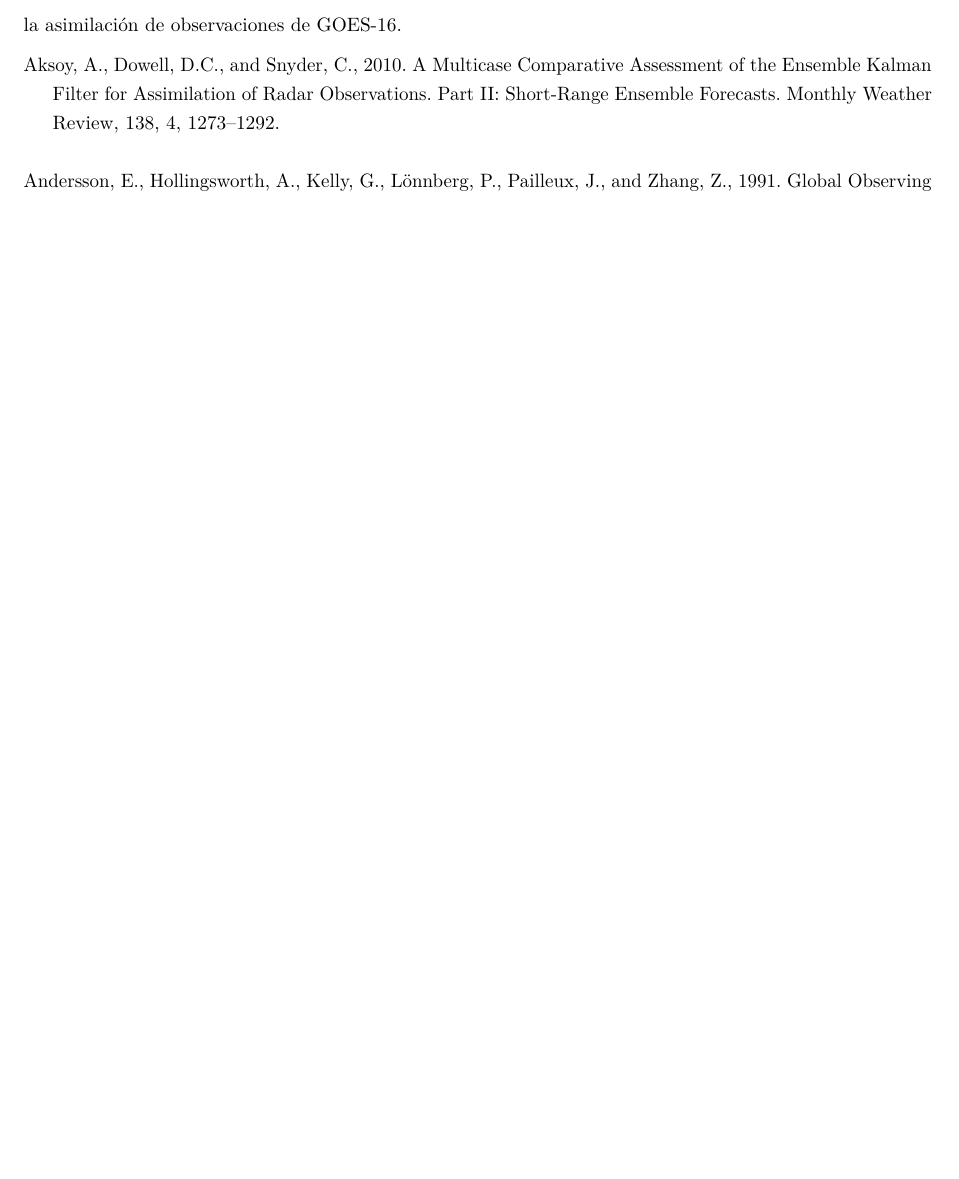
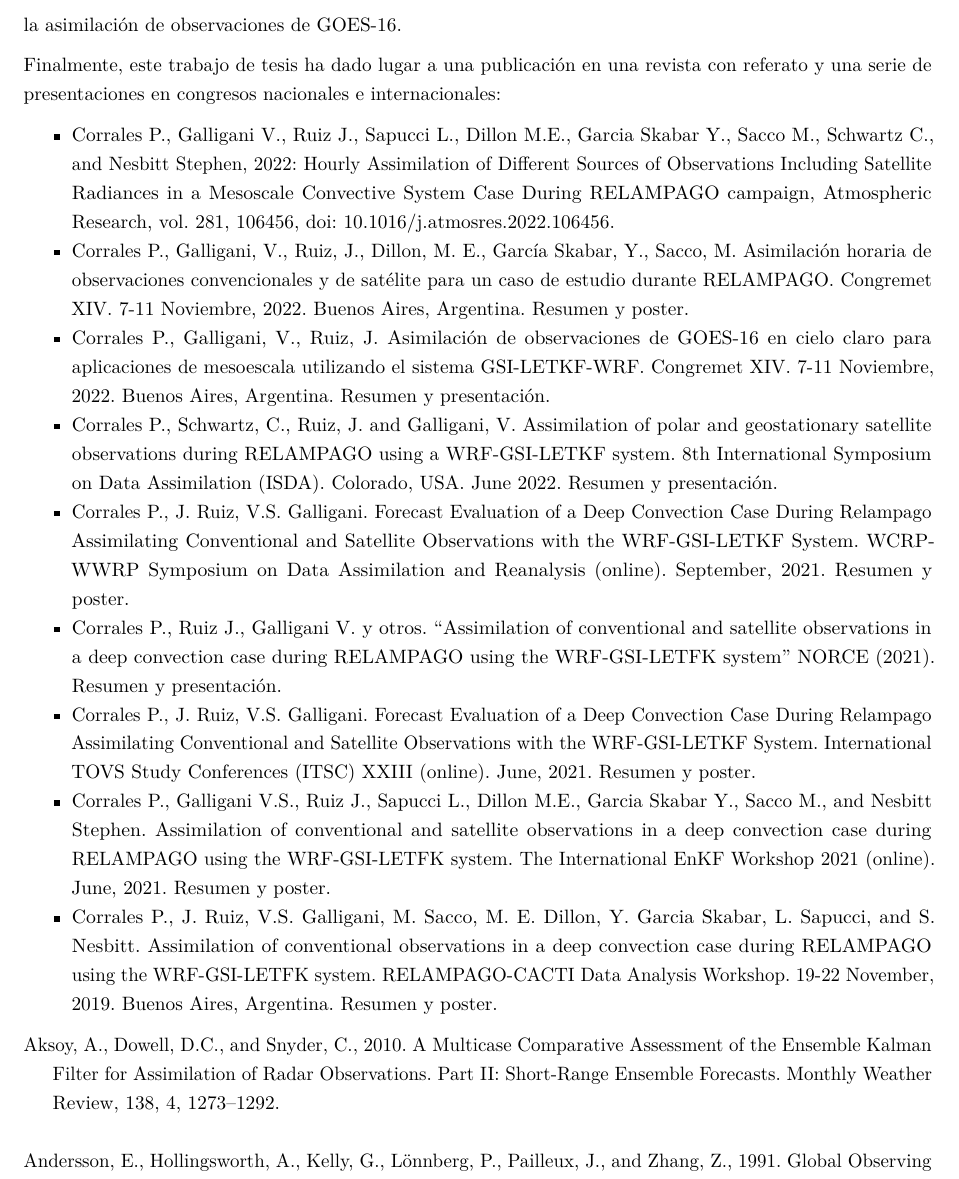
Before and after one commit to paocorrales/Tesis_doctorado, an R Markdown document (index.Rmd): part of page 8 of 11 before the commit and part of page 8 of 12 after it, cut so that both start at the same text, the shorter picture padded with empty space. Rendered offline with R 4.5, knitr and Pandoc, then LaTeX, with nearby package versions; drawn as R Markdown's standard PDF in place of the format the file asks for; some code elsewhere in the file could not run offline.

Commit message:
Agrego publicaciones

```diff
--- a/index.Rmd
+++ b/index.Rmd
@@ -316,3 +316,15 @@ Este trabajo estudia el impacto de la asimilación de observaciones tanto en el
 El estudio de la asimilación de radianzas a nivel regional cobra aún mayor importancia en Sudamérica ya que no se conocen estudios realizados previamente. Por esta razón, el segundo objetivo de este trabajo será el estudio de la asimilación de radianzas y los controles de calidad necesarios para trabajar con estas observaciones. En primer lugar se estudiará el impacto de la asimilación de observaciones de satélites polares con sensores sensibles al espectro infrarrojo y microondas. Y en segundo lugar, se estudiará la implementación de la asimilación de observaciones del satélite geoestacionario GOES-16 y el impacto de asimilar observaciones en alta resolución espacial y temporal en un contexto regional. Finalmente, como tercer objetivo, se buscará evaluar el impacto de asimilar observaciones GOES-16, disponibles con una gran resolución espacial y frecuencia temporal, en comparación con radianzas de satélites polares.
 
 Para alcanzar los objetivos de este trabajo, se realizaron distintos experimentos de asimilación de datos de actualización frecuente y basado en ensambles aplicados a un estudio de caso de un SCM que se desarrolló sobre el sur de Sudamérica durante el 22 y 23 de noviembre de 2018 durante el período de observación intensiva de la campaña de campo RELAMPAGO. Se utilizará el sistema WRF-GSI-LETFK para la generación de los experimentos de asimilación. Mientras que el modelo WRF es uno de los más utilizados y en constante avance, con importantes antecedentes en Argentina [por ejemplo @dillon2021], el sistema de asimilación *Gridpoint Statistical Interpolation system* [GSI, @shao2016] y en particular su versión de LETKF, no ha sido probado en Argentina y es otro de los aportes originales de esta tesis junto con la implementación de la asimilación de observaciones de GOES-16.
+
+Finalmente, este trabajo de tesis ha dado lugar a una publicación en una revista con referato y una serie de presentaciones en congresos nacionales e internacionales:
+
+* Corrales P., Galligani V., Ruiz J., Sapucci L., Dillon M.E., Garcia Skabar Y., Sacco M., Schwartz C., and Nesbitt Stephen, 2022: Hourly Assimilation of Different Sources of Observations Including Satellite Radiances in a  Mesoscale Convective System Case During RELAMPAGO campaign, Atmospheric Research, vol. 281, 106456, doi: [10.1016/j.atmosres.2022.106456](doi:10.1016/j.atmosres.2022.106456).
+* Corrales P., Galligani, V., Ruiz, J., Dillon, M. E., García Skabar, Y., Sacco, M. Asimilación horaria de observaciones convencionales y de satélite para un caso de estudio durante RELAMPAGO. Congremet XIV. 7-11 Noviembre, 2022. Buenos Aires, Argentina. Resumen y poster.
+* Corrales P., Galligani, V., Ruiz, J. Asimilación de observaciones de GOES-16 en cielo claro para aplicaciones de mesoescala utilizando el sistema GSI-LETKF-WRF. Congremet XIV. 7-11 Noviembre, 2022. Buenos Aires, Argentina. Resumen y presentación.
+* Corrales P., Schwartz, C., Ruiz, J. and Galligani, V. Assimilation of polar and geostationary satellite observations during RELAMPAGO using a WRF‐GSI‐LETKF system. 8th International Symposium on Data Assimilation (ISDA). Colorado, USA. June 2022. Resumen y presentación.
+* Corrales P., J. Ruiz, V.S. Galligani. Forecast Evaluation of a Deep Convection Case During Relampago Assimilating Conventional and Satellite Observations with the WRF-GSI-LETKF System. WCRP-WWRP Symposium on Data Assimilation and Reanalysis (online). September, 2021. Resumen y poster.
+* Corrales P., Ruiz J., Galligani V. y otros. “Assimilation of conventional and satellite observations in a deep convection case during RELAMPAGO using the WRF-GSI-LETFK system” NORCE (2021). Resumen y presentación.
+* Corrales P., J. Ruiz, V.S. Galligani. Forecast Evaluation of a Deep Convection Case During Relampago Assimilating Conventional and Satellite Observations with the WRF-GSI-LETKF System. International TOVS Study Conferences (ITSC) XXIII (online). June, 2021. Resumen y poster.
+* Corrales P., Galligani V.S., Ruiz J., Sapucci L., Dillon M.E., Garcia Skabar Y., Sacco M., and Nesbitt Stephen. Assimilation of conventional and satellite observations in a deep convection case during RELAMPAGO using the WRF-GSI-LETFK system. The International EnKF Workshop 2021 (online). June, 2021. Resumen y poster.
+* Corrales P., J. Ruiz, V.S. Galligani, M. Sacco, M. E. Dillon, Y. Garcia Skabar, L. Sapucci, and S. Nesbitt. Assimilation of conventional observations in a deep convection case during RELAMPAGO using the WRF-GSI-LETFK system. RELAMPAGO-CACTI Data Analysis Workshop. 19-22 November, 2019. Buenos Aires, Argentina. Resumen y poster.
```
